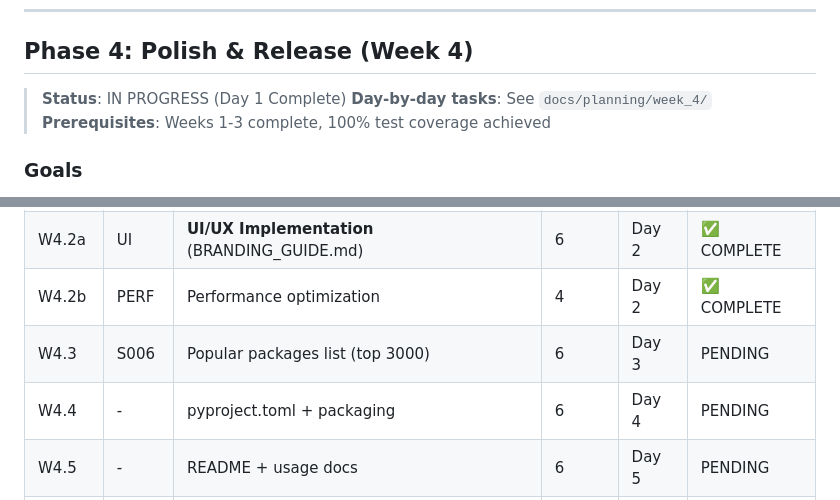
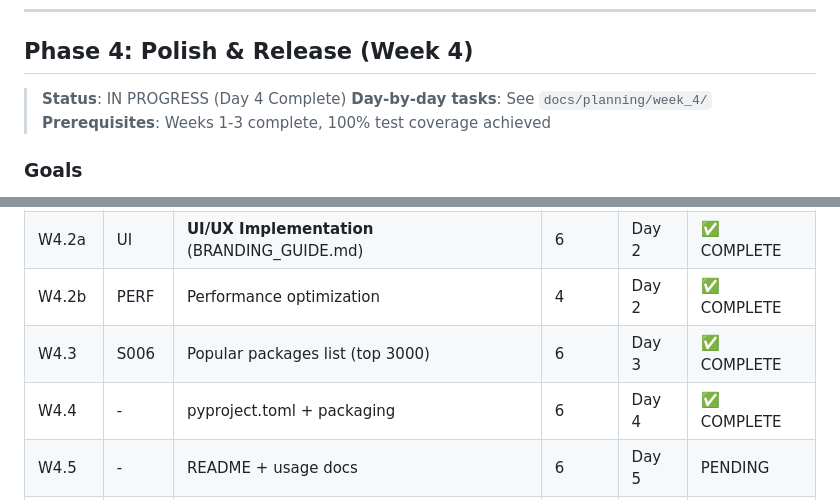
Before and after one commit to matte1782/phantom_guard, a Markdown page: docs/planning/ROADMAP.md, 2 parts joined by grey strips. Rendered like a GitHub page.

```diff
--- a/docs/planning/ROADMAP.md
+++ b/docs/planning/ROADMAP.md
@@ -160,7 +160,7 @@
 
 ## Phase 4: Polish & Release (Week 4)
 
-> **Status**: IN PROGRESS (Day 1 Complete)
+> **Status**: IN PROGRESS (Day 4 Complete)
 > **Day-by-day tasks**: See `docs/planning/week_4/`
 > **Prerequisites**: Weeks 1-3 complete, 100% test coverage achieved
 
@@ -179,8 +179,8 @@
 | W4.1 | PERF | Performance benchmarks | 6 | Day 1 | ✅ COMPLETE |
 | W4.2a | UI | **UI/UX Implementation** (BRANDING_GUIDE.md) | 6 | Day 2 | ✅ COMPLETE |
 | W4.2b | PERF | Performance optimization | 4 | Day 2 | ✅ COMPLETE |
-| W4.3 | S006 | Popular packages list (top 3000) | 6 | Day 3 | PENDING |
-| W4.4 | - | pyproject.toml + packaging | 6 | Day 4 | PENDING |
+| W4.3 | S006 | Popular packages list (top 3000) | 6 | Day 3 | ✅ COMPLETE |
+| W4.4 | - | pyproject.toml + packaging | 6 | Day 4 | ✅ COMPLETE |
 | W4.5 | - | README + usage docs | 6 | Day 5 | PENDING |
 | W4.6 | All | Final hostile review | 4 | Day 6 | PENDING |
 | W4.7 | - | Release to PyPI | 4 | Day 6 | PENDING |
```
Also changed, not shown: other parts of docs/planning/ROADMAP.md (+7 -7 lines).
